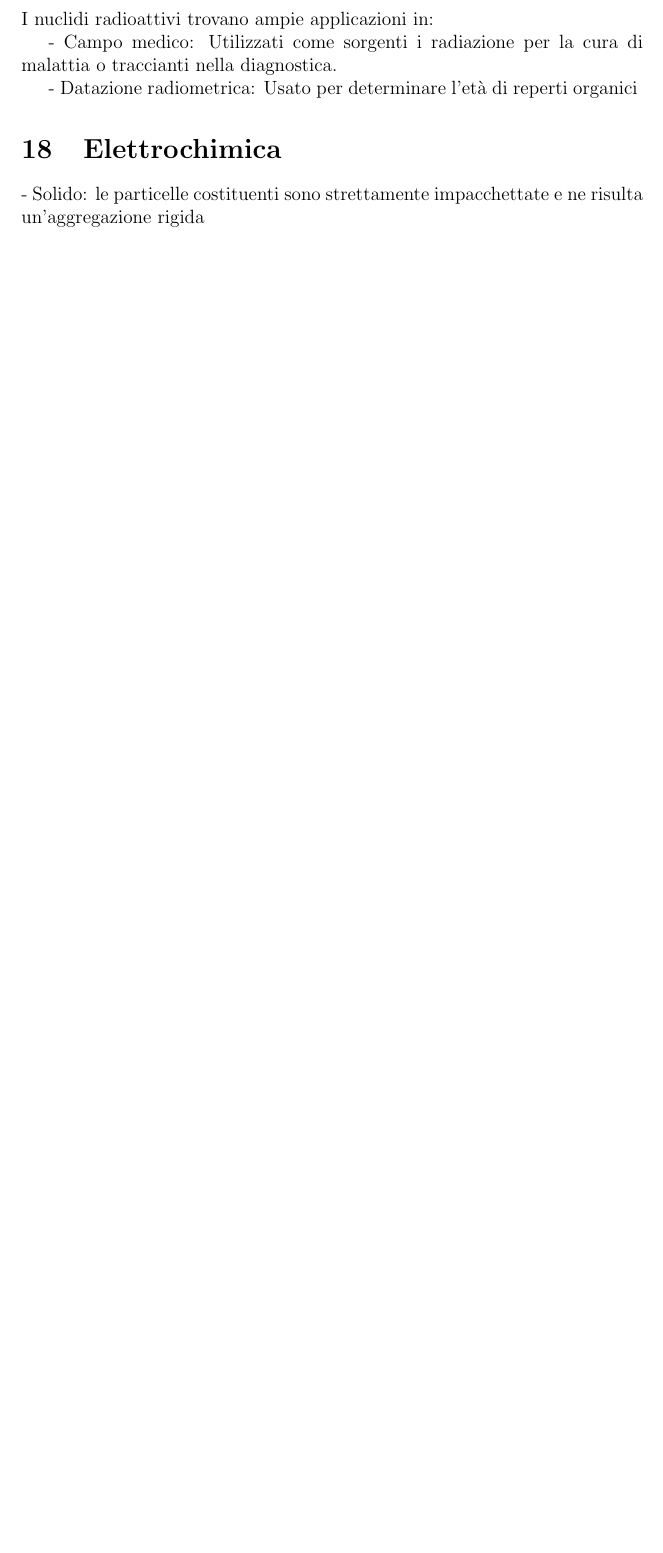
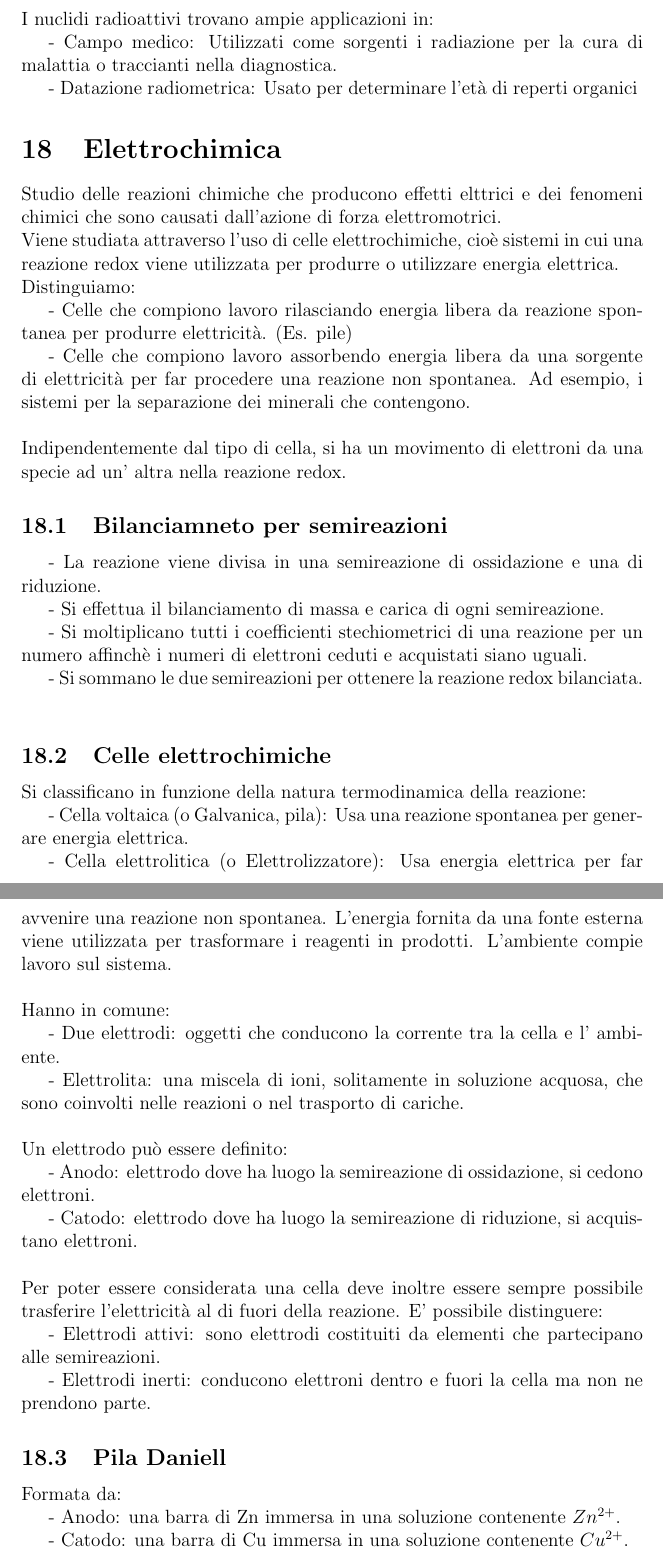
Before and after one commit to Ste2038/AppuntiChimicaI, a LaTeX document (main.tex, which reads chapters/chapter_18/chapter_18.tex): part of page 111 of 111 before the commit and two parts of pages 112 and 113 of 115 after it, the two joined at a grey line, cut so that both start at the same text, the shorter picture padded with empty space. Compiled offline with pdfLaTeX.

Commit message:
Chpater 18

```diff
--- a/chapters/chapter_18/chapter_18.tex
+++ b/chapters/chapter_18/chapter_18.tex
@@ -1,2 +1,34 @@
 \section{Elettrochimica}
-- Solido: le particelle costituenti sono strettamente impacchettate e ne risulta un'aggregazione rigida
+Studio delle reazioni chimiche che producono effetti elttrici e dei fenomeni chimici che sono causati dall'azione di forza elettromotrici.\\
+Viene studiata attraverso l'uso di celle elettrochimiche, cioè sistemi in cui una reazione redox viene utilizzata per produrre o utilizzare energia elettrica.\\
+Distinguiamo:\\
+\tab- Celle che compiono lavoro rilasciando energia libera da reazione spontanea per produrre elettricità. (Es. pile)\\
+\tab- Celle che compiono lavoro assorbendo energia libera da una sorgente di elettricità per far procedere una reazione non spontanea. Ad esempio, i sistemi per la separazione dei minerali che contengono.\\\\
+Indipendentemente dal tipo di cella, si ha un movimento di elettroni da una specie ad un' altra nella reazione redox.
+\subsection{Bilanciamneto per semireazioni}
+\tab- La reazione viene divisa in una semireazione di ossidazione e una di riduzione.\\
+\tab- Si effettua il bilanciamento di massa e carica di ogni semireazione.\\
+\tab- Si moltiplicano tutti i coefficienti stechiometrici di una reazione per un numero affinchè i numeri di elettroni ceduti e acquistati siano uguali.\\
+\tab- Si sommano le due semireazioni per ottenere la reazione redox bilanciata.\\
+\subsection{Celle elettrochimiche}
+Si classificano in funzione della natura termodinamica della reazione:\\
+\tab- Cella voltaica (o Galvanica, pila): Usa una reazione spontanea per generare energia elettrica.\\
+\tab- Cella elettrolitica (o Elettrolizzatore): Usa energia elettrica per far avvenire una reazione non spontanea. L'energia fornita da una fonte esterna viene utilizzata per trasformare i reagenti in prodotti. L'ambiente compie lavoro sul sistema.\\\\
+Hanno in comune:\\
+\tab- Due elettrodi: oggetti che conducono la corrente tra la cella e l' ambiente.\\
+\tab- Elettrolita: una miscela di ioni, solitamente in soluzione acquosa, che sono coinvolti nelle reazioni o nel trasporto di cariche.\\\\
+Un elettrodo può essere definito:\\
+\tab- Anodo: elettrodo dove ha luogo la semireazione di ossidazione, si cedono elettroni.\\
+\tab- Catodo: elettrodo dove ha luogo la semireazione di riduzione, si acquistano elettroni. \\\\
+Per poter essere considerata una cella deve inoltre essere sempre possibile trasferire l'elettricità al di fuori della reazione.
+E' possibile distinguere:\\
+\tab- Elettrodi attivi: sono elettrodi costituiti da elementi che partecipano alle semireazioni.\\
+\tab- Elettrodi inerti: conducono elettroni dentro e fuori la cella ma non ne prendono parte.
+\subsection{Pila Daniell}
+Formata da:\\
+\tab- Anodo: una barra di Zn immersa in una soluzione contenente $Zn^{2+}$.\\
+\tab- Catodo: una barra di Cu immersa in una soluzione contenente $Cu^{2+}$.\\
+\tab- Ponte salino: un tubo a U rovesciata contenente una soluzione di ioni non reattivi dispersi in gel.\\\\
+Globalmente l'anodo ha un eccesso di elettroni e assume polarità negativa, mentre il catodo ha polarità positiva.\\
+In assenza del ponte salino, tutto questo smetterebbe di funzionare.
+\subsection{Notazione celle voltaiche}
```
Also changed, not shown: chapters/chapter_18/chapter_18.tex (31 more changed lines).
